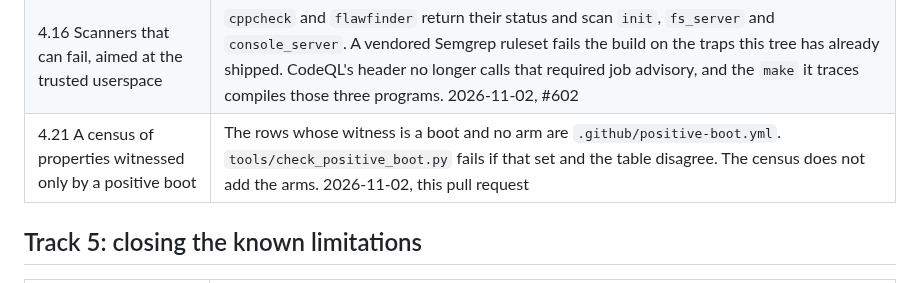
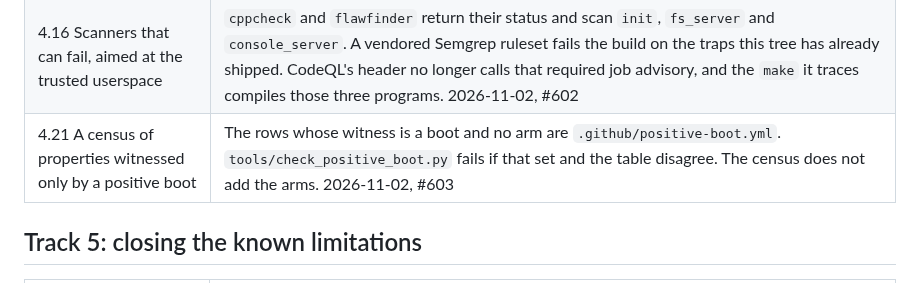
Before and after one commit to pharanyx-labs/Horus, a Markdown page: docs/history/ROADMAP-DONE-2026.md, the part around the change. Rendered like a GitHub page.

Commit message:
docs: cite pull request 603 on the positive-boot census
The history row and the changelog now name the pull request.

```diff
--- a/docs/history/ROADMAP-DONE-2026.md
+++ b/docs/history/ROADMAP-DONE-2026.md
@@ -72,7 +72,7 @@ open. The account of each is in its pull requests.
 | 4.12 A security-invariant registry [F-4.1] | `tools/check_invariants.py` binds every `SECURITY.md` property to a witness that runs. 2026-08-28 |
 | 4.14 Nightly fuzzing and full Kani | Every Kani proof gates every pull request (#485); each proof's recorded mutation is replayed nightly to show it still fails (#493); every fuzz target runs nightly for ten minutes and a crash fails the run (#492). 2026-10-06 |
 | 4.16 Scanners that can fail, aimed at the trusted userspace | `cppcheck` and `flawfinder` return their status and scan `init`, `fs_server` and `console_server`. A vendored Semgrep ruleset fails the build on the traps this tree has already shipped. CodeQL's header no longer calls that required job advisory, and the `make` it traces compiles those three programs. 2026-11-02, #602 |
-| 4.21 A census of properties witnessed only by a positive boot | The rows whose witness is a boot and no arm are `.github/positive-boot.yml`. `tools/check_positive_boot.py` fails if that set and the table disagree. The census does not add the arms. 2026-11-02, this pull request |
+| 4.21 A census of properties witnessed only by a positive boot | The rows whose witness is a boot and no arm are `.github/positive-boot.yml`. `tools/check_positive_boot.py` fails if that set and the table disagree. The census does not add the arms. 2026-11-02, #603 |
 
 ## Track 5: closing the known limitations
 
```
Also changed, not shown: CHANGES.md (+1 -1 lines).
